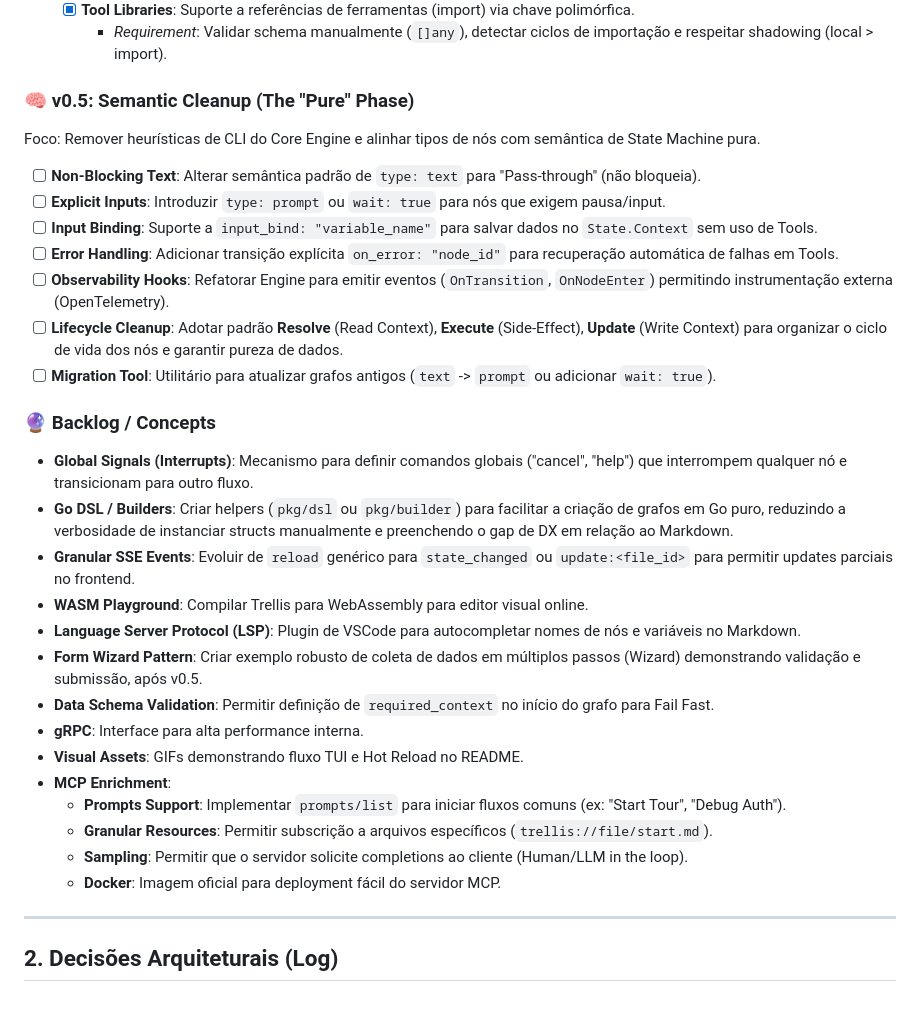
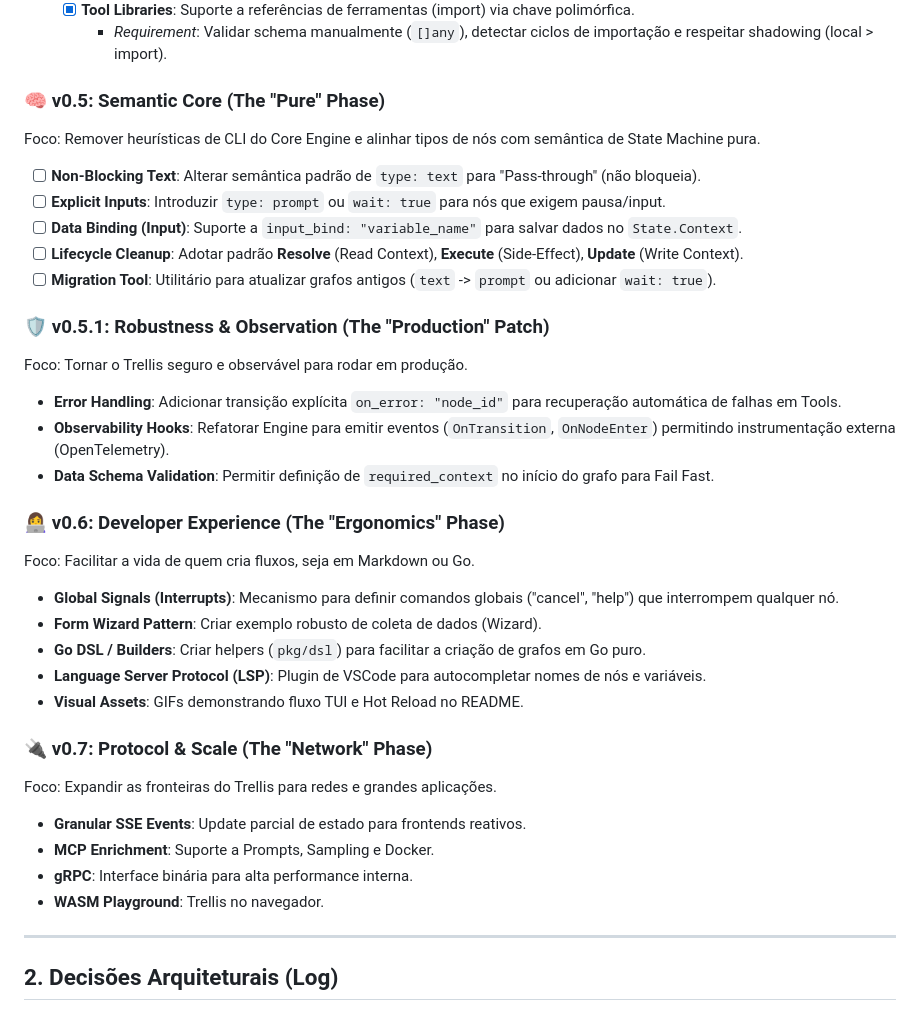
Before and after one commit to aretw0/trellis, a Markdown page: docs/PLANNING.md, the part around the change. Drawn GitHub-style.

Commit message:
docs: reorganize roadmap into v0.5.1, v0.6 and v0.7

```diff
--- a/docs/PLANNING.md
+++ b/docs/PLANNING.md
@@ -104,34 +104,42 @@ Foco: Arquitetura para sistemas complexos, distribuídos e integração profunda
   - [x] **Tool Libraries**: Suporte a referências de ferramentas (import) via chave polimórfica.
     - *Requirement*: Validar schema manualmente (`[]any`), detectar ciclos de importação e respeitar shadowing (local > import).
 
-### 🧠 v0.5: Semantic Cleanup (The "Pure" Phase)
+### 🧠 v0.5: Semantic Core (The "Pure" Phase)
 
 Foco: Remover heurísticas de CLI do Core Engine e alinhar tipos de nós com semântica de State Machine pura.
 
 - [ ] **Non-Blocking Text**: Alterar semântica padrão de `type: text` para "Pass-through" (não bloqueia).
 - [ ] **Explicit Inputs**: Introduzir `type: prompt` ou `wait: true` para nós que exigem pausa/input.
-- [ ] **Input Binding**: Suporte a `input_bind: "variable_name"` para salvar dados no `State.Context` sem uso de Tools.
-- [ ] **Error Handling**: Adicionar transição explícita `on_error: "node_id"` para recuperação automática de falhas em Tools.
-- [ ] **Observability Hooks**: Refatorar Engine para emitir eventos (`OnTransition`, `OnNodeEnter`) permitindo instrumentação externa (OpenTelemetry).
-- [ ] **Lifecycle Cleanup**: Adotar padrão **Resolve** (Read Context), **Execute** (Side-Effect), **Update** (Write Context) para organizar o ciclo de vida dos nós e garantir pureza de dados.
+- [ ] **Data Binding (Input)**: Suporte a `input_bind: "variable_name"` para salvar dados no `State.Context`.
+- [ ] **Lifecycle Cleanup**: Adotar padrão **Resolve** (Read Context), **Execute** (Side-Effect), **Update** (Write Context).
 - [ ] **Migration Tool**: Utilitário para atualizar grafos antigos (`text` -> `prompt` ou adicionar `wait: true`).
 
-### 🔮 Backlog / Concepts
+### 🛡️ v0.5.1: Robustness & Observation (The "Production" Patch)
 
-- **Global Signals (Interrupts)**: Mecanismo para definir comandos globais ("cancel", "help") que interrompem qualquer nó e transicionam para outro fluxo.
-- **Go DSL / Builders**: Criar helpers (`pkg/dsl` ou `pkg/builder`) para facilitar a criação de grafos em Go puro, reduzindo a verbosidade de instanciar structs manualmente e preenchendo o gap de DX em relação ao Markdown.
-- **Granular SSE Events**: Evoluir de `reload` genérico para `state_changed` ou `update:<file_id>` para permitir updates parciais no frontend.
-- **WASM Playground**: Compilar Trellis para WebAssembly para editor visual online.
-- **Language Server Protocol (LSP)**: Plugin de VSCode para autocompletar nomes de nós e variáveis no Markdown.
-- **Form Wizard Pattern**: Criar exemplo robusto de coleta de dados em múltiplos passos (Wizard) demonstrando validação e submissão, após v0.5.
+Foco: Tornar o Trellis seguro e observável para rodar em produção.
+
+- **Error Handling**: Adicionar transição explícita `on_error: "node_id"` para recuperação automática de falhas em Tools.
+- **Observability Hooks**: Refatorar Engine para emitir eventos (`OnTransition`, `OnNodeEnter`) permitindo instrumentação externa (OpenTelemetry).
 - **Data Schema Validation**: Permitir definição de `required_context` no início do grafo para Fail Fast.
-- **gRPC**: Interface para alta performance interna.
+
+### 👩‍💻 v0.6: Developer Experience (The "Ergonomics" Phase)
+
+Foco: Facilitar a vida de quem cria fluxos, seja em Markdown ou Go.
+
+- **Global Signals (Interrupts)**: Mecanismo para definir comandos globais ("cancel", "help") que interrompem qualquer nó.
+- **Form Wizard Pattern**: Criar exemplo robusto de coleta de dados (Wizard).
+- **Go DSL / Builders**: Criar helpers (`pkg/dsl`) para facilitar a criação de grafos em Go puro.
+- **Language Server Protocol (LSP)**: Plugin de VSCode para autocompletar nomes de nós e variáveis.
 - **Visual Assets**: GIFs demonstrando fluxo TUI e Hot Reload no README.
-- **MCP Enrichment**:
-  - **Prompts Support**: Implementar `prompts/list` para iniciar fluxos comuns (ex: "Start Tour", "Debug Auth").
-  - **Granular Resources**: Permitir subscrição a arquivos específicos (`trellis://file/start.md`).
-  - **Sampling**: Permitir que o servidor solicite completions ao cliente (Human/LLM in the loop).
-  - **Docker**: Imagem oficial para deployment fácil do servidor MCP.
+
+### 🔌 v0.7: Protocol & Scale (The "Network" Phase)
+
+Foco: Expandir as fronteiras do Trellis para redes e grandes aplicações.
+
+- **Granular SSE Events**: Update parcial de estado para frontends reativos.
+- **MCP Enrichment**: Suporte a Prompts, Sampling e Docker.
+- **gRPC**: Interface binária para alta performance interna.
+- **WASM Playground**: Trellis no navegador.
 
 ---
 
```
